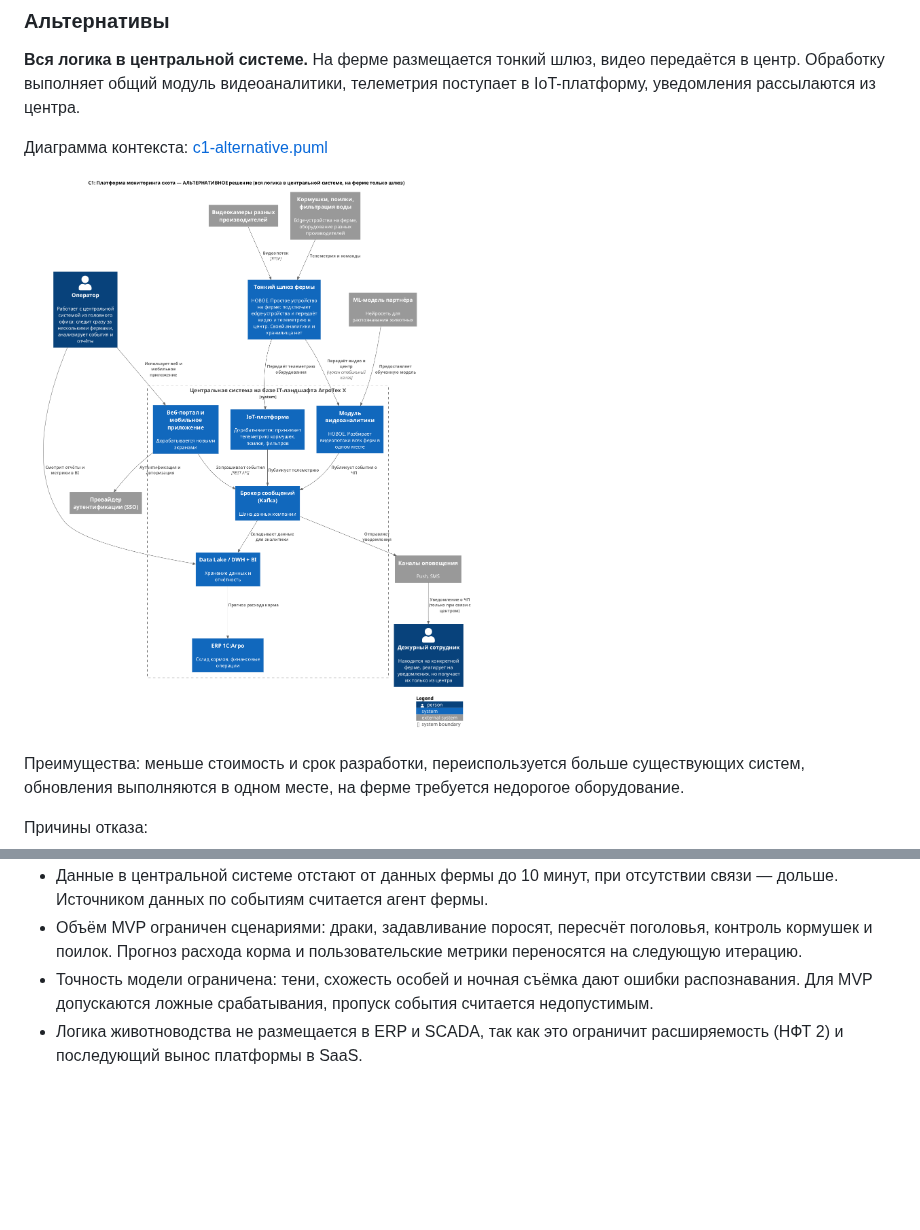
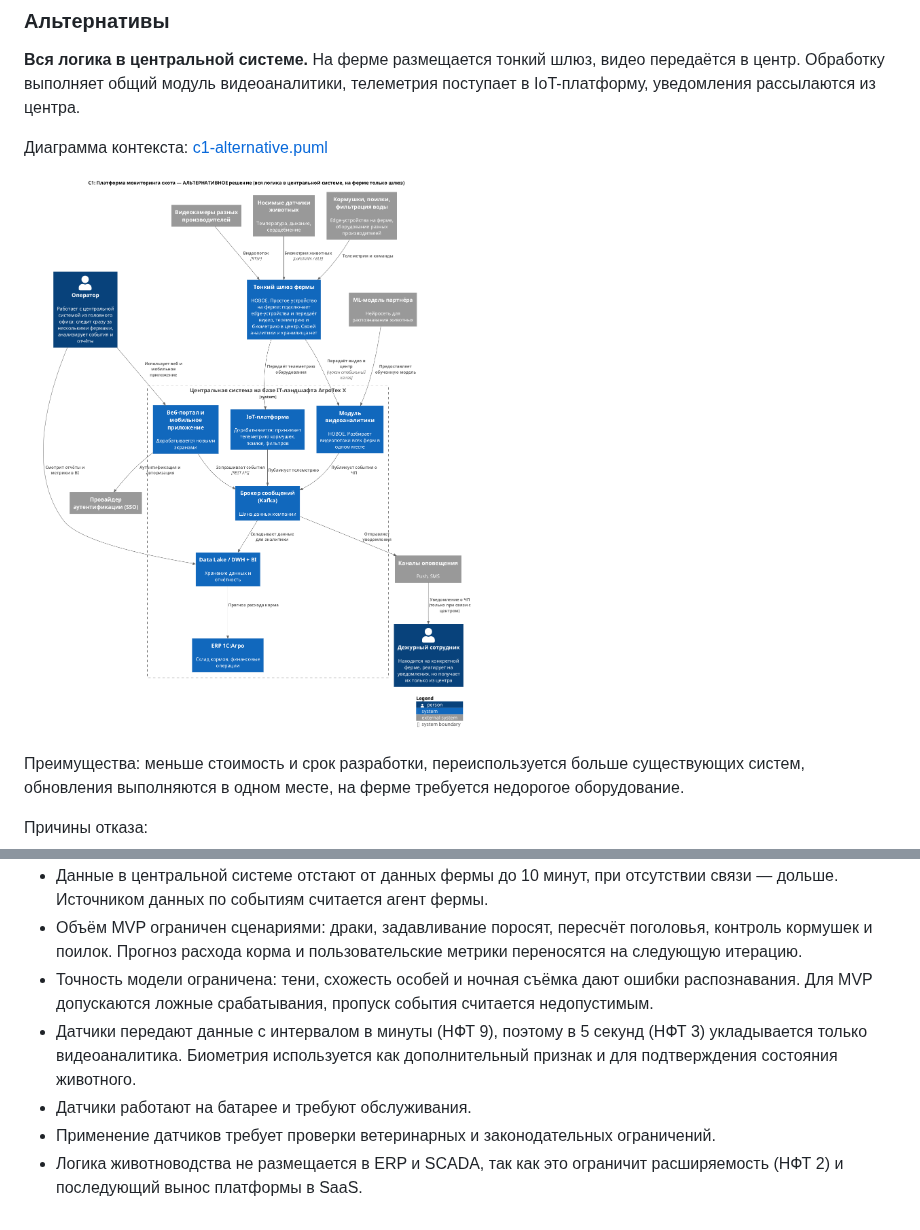
Before and after one commit to skorogod/MSA-AgroTech, a Markdown page: Task1/ADR-001-monitoring-livestock.md, 2 parts joined by grey strips. GitHub-like rendering; pictures changed too: Task1/c1-alternative.png; blank space fills up the shorter version.

```diff
--- a/Task1/ADR-001-monitoring-livestock.md
+++ b/Task1/ADR-001-monitoring-livestock.md
@@ -88,4 +91,7 @@ MVP платформы мониторинга скота для «АгроТех
 - Данные в центральной системе отстают от данных фермы до 10 минут, при отсутствии связи — дольше. Источником данных по событиям считается агент фермы.
 - Объём MVP ограничен сценариями: драки, задавливание поросят, пересчёт поголовья, контроль кормушек и поилок. Прогноз расхода корма и пользовательские метрики переносятся на следующую итерацию.
 - Точность модели ограничена: тени, схожесть особей и ночная съёмка дают ошибки распознавания. Для MVP допускаются ложные срабатывания, пропуск события считается недопустимым.
+- Датчики передают данные с интервалом в минуты (НФТ 9), поэтому в 5 секунд (НФТ 3) укладывается только видеоаналитика. Биометрия используется как дополнительный признак и для подтверждения состояния животного.
+- Датчики работают на батарее и требуют обслуживания.
+- Применение датчиков требует проверки ветеринарных и законодательных ограничений.
 - Логика животноводства не размещается в ERP и SCADA, так как это ограничит расширяемость (НФТ 2) и последующий вынос платформы в SaaS.
```
Also changed, not shown: other parts of Task1/ADR-001-monitoring-livestock.md (+6 -3 lines), README.md (+1 -1 lines), Task2/ADR-002-bounded-contexts.md (added, +108 -0 lines), Task1/c1-main.png, Task2/c2-alternative.png (added), Task2/c2-main.png (added), 4 other files.
